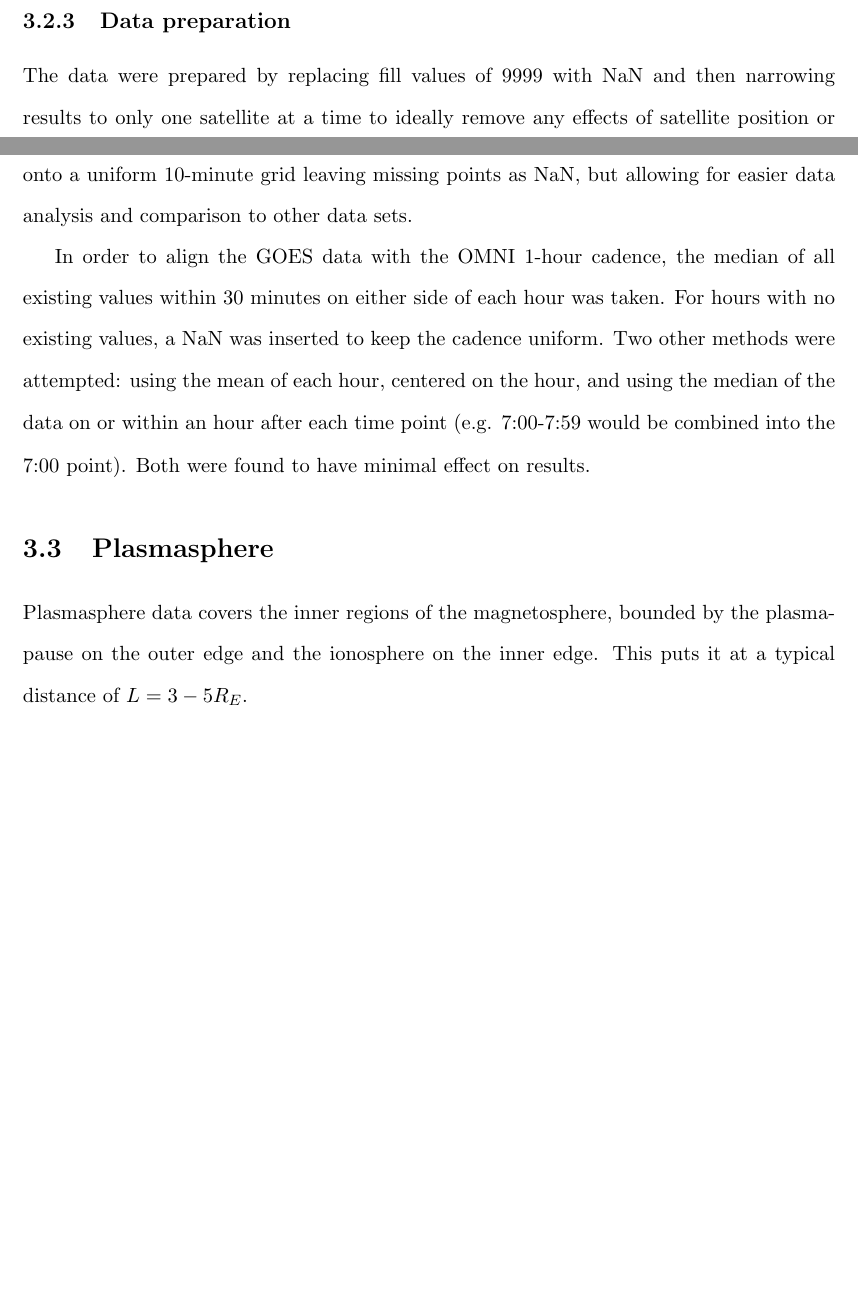
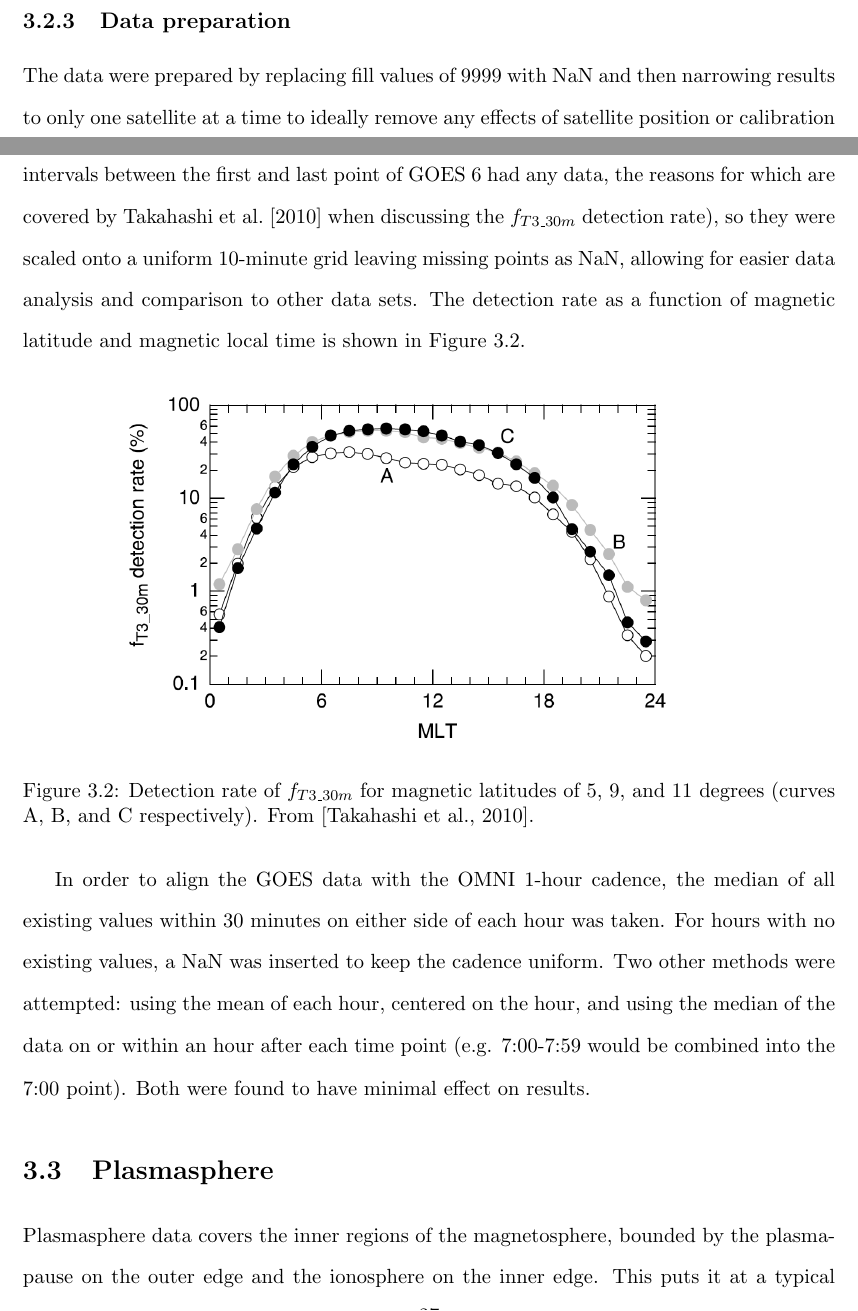
Before and after one commit to victoirv/Dissertation, a LaTeX thesis (Dissertation.tex, which reads chapterThree.tex): two parts of pages 36 and 37 of 58 before the commit and two parts of pages 37 and 38 of 59 after it, joined at a grey line, cut so that both start at the same text, the shorter picture padded with empty space. Compiled offline with pdfLaTeX.

Commit message:
Cleaning up chapter 3

```diff
--- a/chapterThree.tex
+++ b/chapterThree.tex
@@ -47,12 +47,20 @@ The data come from \cite{Takahashi2010SolarCycleVariation}, which takes data fro
 The GOES satellites used in this study cover the years from 1980 to the end of 1991, often with overlapping years between satellites. The satellites themselves held a geostationary orbit at around 6.62 $R_E$ and collected data on a roughly 3-second cadence \citep{GOESDataSource}, which was then transformed onto a 10-minute cadence. Their position means they're almost always measuring properties of the plasmatrough, the region devoid of dense plasma just outside the plasmasphere.
 
 \subsection{Data preparation}
-The data were prepared by replacing fill values of 9999 with NaN and then narrowing results to only one satellite at a time to ideally remove any effects of satellite position or calibration from the results. These data still had many temporal gaps, so they were scaled onto a uniform 10-minute grid leaving missing points as NaN, but allowing for easier data analysis and comparison to other data sets.
+The data were prepared by replacing fill values of 9999 with NaN and then narrowing results to only one satellite at a time to ideally remove any effects of satellite position or calibration from the results. These data still had many temporal gaps (roughly 22\% of the 10-minute intervals between the first and last point of GOES 6 had any data, the reasons for which are covered by \cite{Takahashi2010SolarCycleVariation} when discussing the $f_{T3\_30m}$ detection rate), so they were scaled onto a uniform 10-minute grid leaving missing points as NaN, allowing for easier data analysis and comparison to other data sets. The detection rate as a function of magnetic latitude and magnetic local time is shown in Figure \ref{fig:Takahashi2010Availability}.
+
+\begin{figure}[htp!]
+	\centering
+	\includegraphics[width=0.8\linewidth]{Figures/Takahashi2010Availability.png}
+	\caption{Detection rate of $f_{T3\_30m}$ for magnetic latitudes of 5, 9, and 11 degrees (curves A, B, and C respectively). From \citep{Takahashi2010SolarCycleVariation}.}
+	\label{fig:Takahashi2010Availability}
+\end{figure}
+
 
 In order to align the GOES data with the OMNI 1-hour cadence, the median of all existing values within 30 minutes on either side of each hour was taken. For hours with no existing values, a NaN was inserted to keep the cadence uniform. Two other methods were attempted: using the mean of each hour, centered on the hour, and using the median of the data on or within an hour after each time point (e.g. 7:00-7:59 would be combined into the 7:00 point). Both were found to have minimal effect on results.
 
 \section{Plasmasphere}
-Plasmasphere data covers the inner regions of the magnetosphere, bounded by the plasmapause on the outer edge and the ionosphere on the inner edge. This puts it at a typical distance of $L=3-5R_E$.
+Plasmasphere data covers the inner regions of the magnetosphere, bounded by the plasmapause on the outer edge and the ionosphere on the inner edge. This puts it at a typical distance of $L=3-5R_E$ \citep{Carpenter1992ISEEModel}.
 
 \subsection{Source}
 Data for the plasmasphere also comes from the GOES and OMNI datasets previously discussed, but are often calculated as extensions of directly measured data either onboard the satellites or from ground stations, depending on the current extent of the plasmasphere and location of the satellite.
```
Also changed, not shown: Figures/Takahashi2010Availability.png (added), chapterThree.tex (8 more changed lines), 1 other file.
